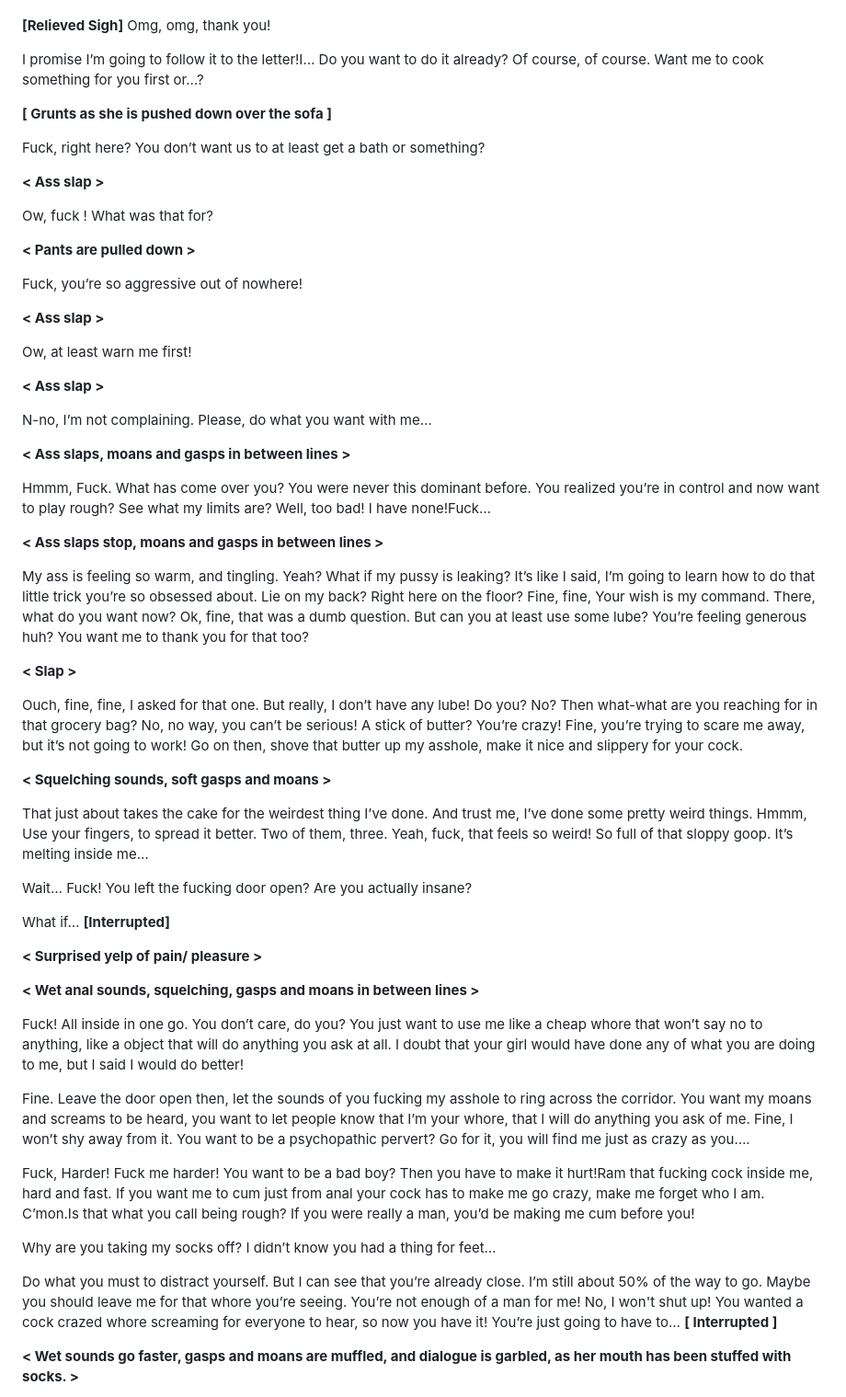
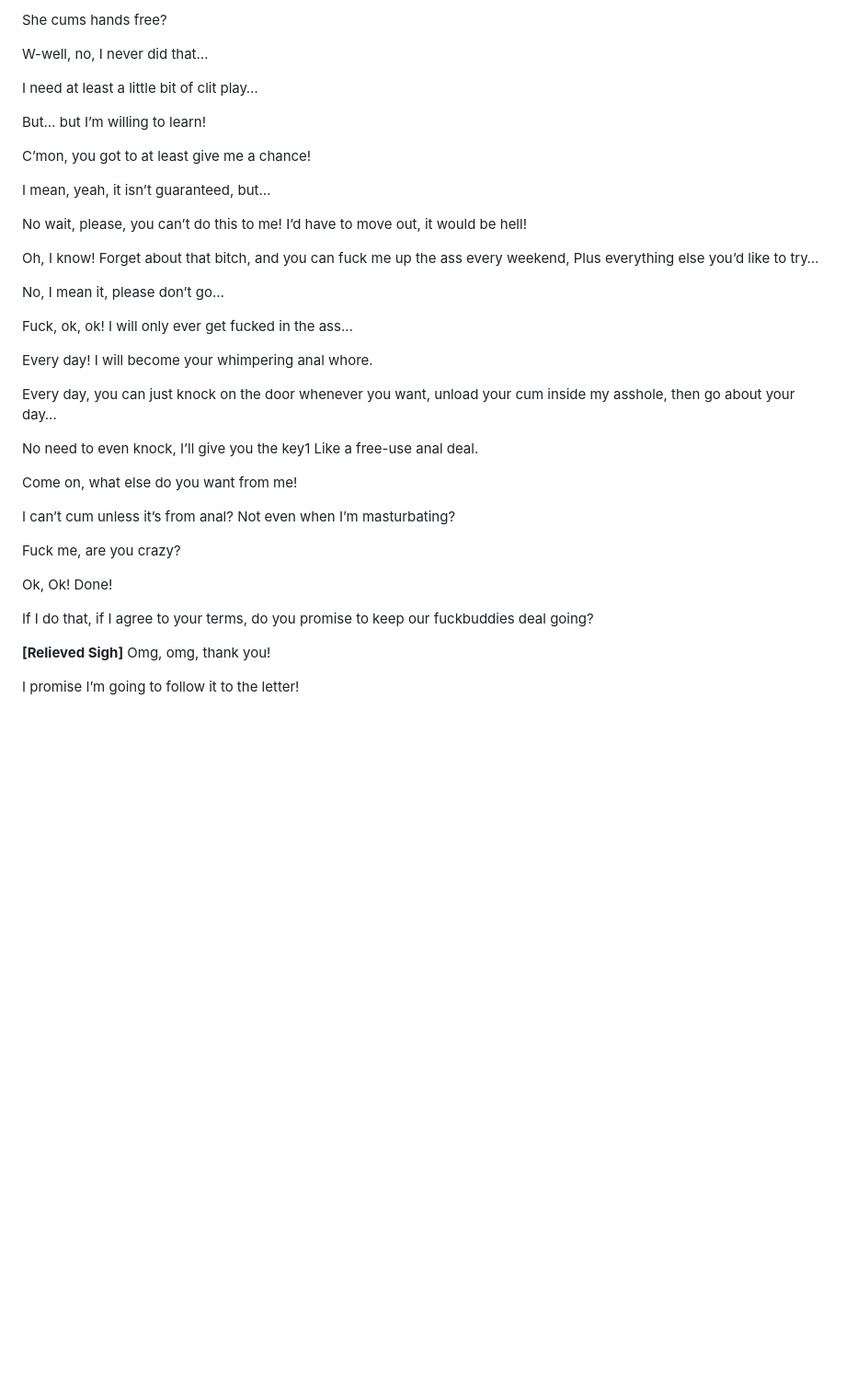
Before and after one commit to scriptweaver1/site, a Markdown page: scripts/previews/anal-butter-preview.md, the part around one of its changes. Shown at 92% size. GitHub-like rendering; blank space fills up the shorter version.

```diff
--- a/scripts/previews/anal-butter-preview.md
+++ b/scripts/previews/anal-butter-preview.md
@@ -32,61 +93,40 @@ Come on, what else do you want from me! I can’t cum unless it’s from anal? N
+She cums hands free?
+
+W-well, no, I never did that…
+
+I need at least a little bit of clit play…
+
+But… but I’m willing to learn!
+
+C’mon, you got to at least give me a chance!
+
+I mean, yeah, it isn’t guaranteed, but…
+
+No wait, please, you can’t do this to me! I’d have to move out, it would be hell!
+
+Oh, I know! Forget about that bitch, and you can fuck me up the ass every weekend, Plus everything else you’d like to try…
+
+No, I mean it, please don’t go…
+
+Fuck, ok, ok! I will only ever get fucked in the ass…
+
+Every day! I will become your whimpering anal whore.
+
+Every day, you can just knock on the door whenever you want, unload your cum inside my asshole, then go about your day…
+
+No need to even knock, I’ll give you the key1 Like a free-use anal deal.
+
+Come on, what else do you want from me!
+
+I can’t cum unless it’s from anal? Not even when I’m masturbating?
+
+Fuck me, are you crazy?
+
+Ok, Ok! Done!
+
+If I do that, if I agree to your terms, do you promise to keep our fuckbuddies deal going?
 
 **[Relieved Sigh]** Omg, omg, thank you!
 
-I promise I’m going to follow it to the letter!I… Do you want to do it already? Of course, of course. Want me to cook something for you first or…?
+I promise I’m going to follow it to the letter!
 
-**[ Grunts as she is pushed down over the sofa ]**
-
-Fuck, right here? You don’t want us to at least get a bath or something?
-
-**< Ass slap >**
-
-Ow, fuck ! What was that for?
-
-**< Pants are pulled down >**
-
-Fuck, you’re so aggressive out of nowhere!
-
-**< Ass slap >**
-
-Ow, at least warn me first!
-
-**< Ass slap >**
-
-N-no, I’m not complaining. Please, do what you want with me…
-
-**< Ass slaps, moans and gasps in between lines >**
-
-Hmmm, Fuck. What has come over you? You were never this dominant before. You realized you’re in control and now want to play rough? See what my limits are? Well, too bad! I have none!Fuck…
-
-**< Ass slaps stop, moans and gasps in between lines >**
-
-My ass is feeling so warm, and tingling. Yeah? What if my pussy is leaking? It’s like I said, I’m going to learn how to do that little trick you’re so obsessed about. Lie on my back? Right here on the floor? Fine, fine, Your wish is my command. There, what do you want now? Ok, fine, that was a dumb question. But can you at least use some lube? You’re feeling generous huh? You want me to thank you for that too?
-
-**< Slap >**
-
-Ouch, fine, fine, I asked for that one. But really, I don’t have any lube! Do you? No? Then what-what are you reaching for in that grocery bag? No, no way, you can’t be serious! A stick of butter? You’re crazy! Fine, you’re trying to scare me away, but it’s not going to work! Go on then, shove that butter up my asshole, make it nice and slippery for your cock.
-
-**< Squelching sounds, soft gasps and moans >**
-
-That just about takes the cake for the weirdest thing I’ve done. And trust me, I’ve done some pretty weird things. Hmmm, Use your fingers, to spread it better. Two of them, three. Yeah, fuck, that feels so weird! So full of that sloppy goop. It’s melting inside me…
-
-Wait… Fuck! You left the fucking door open? Are you actually insane?
-
-What if… **[Interrupted]**
-
-**< Surprised yelp of pain/ pleasure >**
-
-**< Wet anal sounds, squelching, gasps and moans in between lines >**
-
-Fuck! All inside in one go. You don’t care, do you? You just want to use me like a cheap whore that won’t say no to anything, like a object that will do anything you ask at all. I doubt that your girl would have done any of what you are doing to me, but I said I would do better!
-
-Fine. Leave the door open then, let the sounds of you fucking my asshole to ring across the corridor. You want my moans and screams to be heard, you want to let people know that I’m your whore, that I will do anything you ask of me. Fine, I won’t shy away from it. You want to be a psychopathic pervert? Go for it, you will find me just as crazy as you….
-
-Fuck, Harder! Fuck me harder! You want to be a bad boy? Then you have to make it hurt!Ram that fucking cock inside me, hard and fast. If you want me to cum just from anal your cock has to make me go crazy, make me forget who I am. C’mon.Is that what you call being rough? If you were really a man, you’d be making me cum before you!
-
-Why are you taking my socks off? I didn’t know you had a thing for feet…
-
-Do what you must to distract yourself. But I can see that you’re already close. I’m still about 50% of the way to go. Maybe you should leave me for that whore you’re seeing. You’re not enough of a man for me! No, I won't shut up! You wanted a cock crazed whore screaming for everyone to hear, so now you have it! You’re just going to have to… **[ Interrupted ]**
-
-**< Wet sounds go faster, gasps and moans are muffled, and dialogue is garbled, as her mouth has been stuffed with socks. >**
-
```
Also changed, not shown: other parts of scripts/previews/anal-butter-preview.md (+72 -31 lines).
